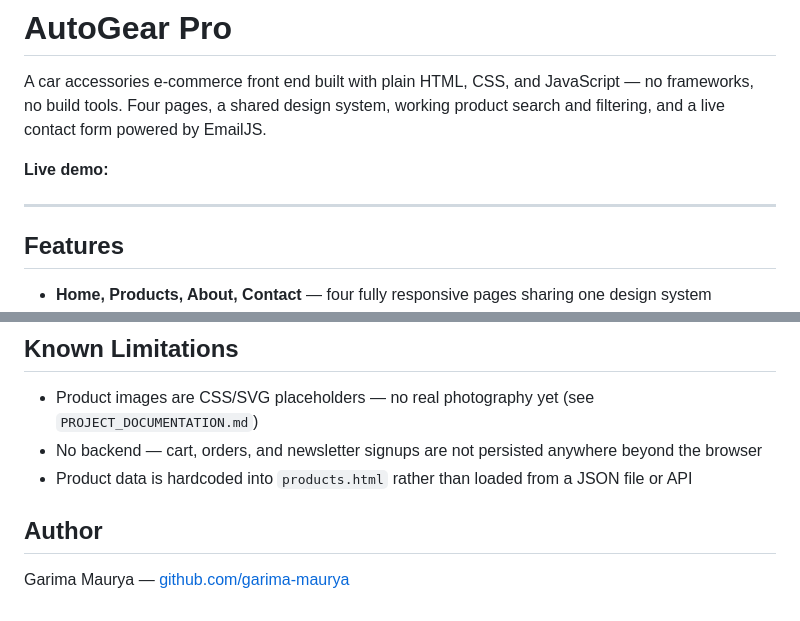
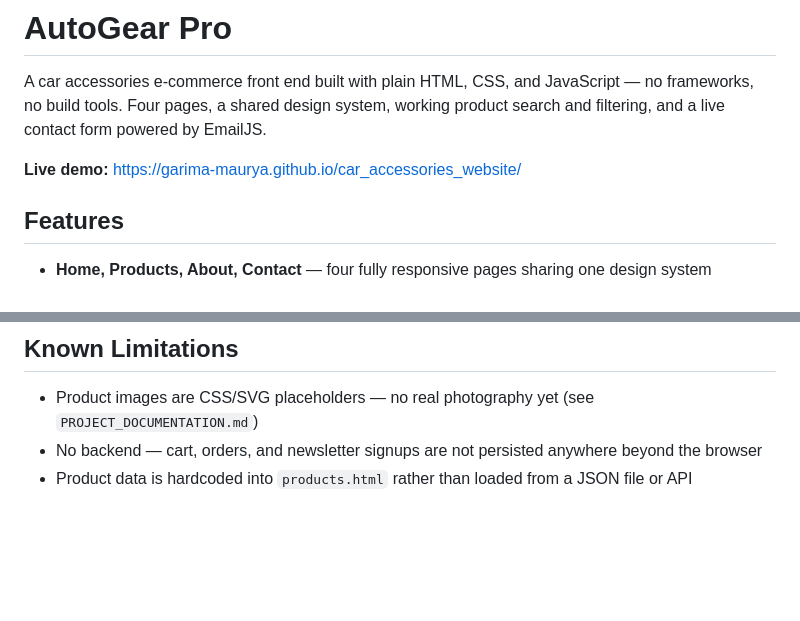
Before and after one commit to garima-maurya/car_accessories_website, a Markdown page: README.md, 2 parts joined by grey strips. GitHub-like rendering; blank space fills up the shorter version.

Commit message:
Update README.md
add live link

```diff
--- a/README.md
+++ b/README.md
@@ -3,8 +3,7 @@
 A car accessories e-commerce front end built with plain HTML, CSS, and JavaScript — no frameworks, no build tools. Four pages, a shared design system, working product search and filtering, and a live contact form powered by EmailJS.
 
 **Live demo:**
-
----
+https://garima-maurya.github.io/car_accessories_website/
 
 ## Features
 
@@ -78,7 +77,3 @@ Works in all current versions of Chrome, Firefox, Safari, and Edge. Uses modern
 - Product images are CSS/SVG placeholders — no real photography yet (see `PROJECT_DOCUMENTATION.md`)
 - No backend — cart, orders, and newsletter signups are not persisted anywhere beyond the browser
 - Product data is hardcoded into `products.html` rather than loaded from a JSON file or API
-
-## Author
-
-Garima Maurya — [github.com/garima-maurya](https://github.com/garima-maurya)
```
